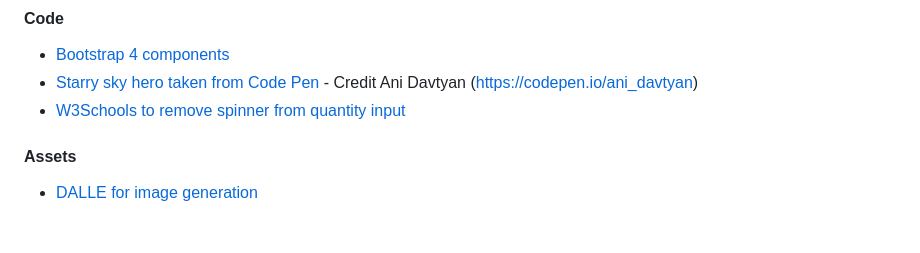
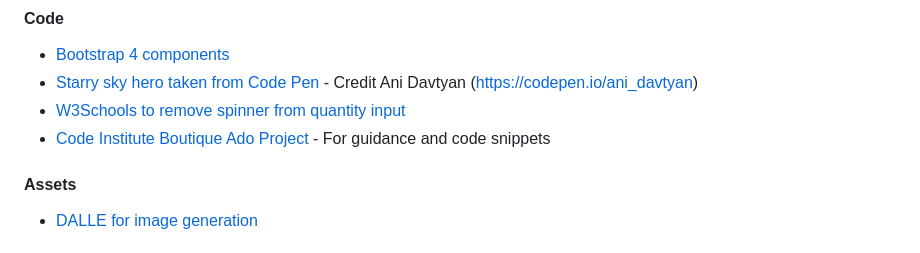
Before and after one commit to stephendawsondev/Sleep-Healthily, a Markdown page: README.md, the part around the change. Drawn GitHub-style.

Commit message:
docs: add code institute code reference in readme

```diff
--- a/README.md
+++ b/README.md
@@ -336,6 +336,7 @@ I documented each Sprint and the notes on Agile in the [AGILE.md](./AGILE.md) fi
 - [Bootstrap 4 components](https://getbootstrap.com/docs/4.0/components)
 - [Starry sky hero taken from Code Pen](https://codepen.io/ani_davtyan/pen/KZoKmQ) - Credit Ani Davtyan (<https://codepen.io/ani_davtyan>)
 - [W3Schools to remove spinner from quantity input](https://w3schools.com/howto/howto_css_hide_arrow_number.asp)
+- [Code Institute Boutique Ado Project](https://github.com/Code-Institute-Solutions/boutique_ado_v1) - For guidance and code snippets
 
 #### Assets
 
```
